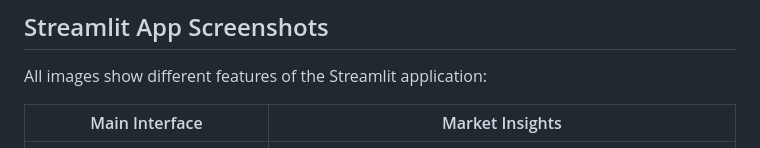
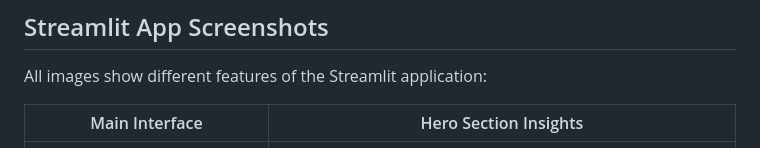
Before and after one commit to gagandeep1763/Bengaluru_house_data_prediction, a Markdown page: README.md, the part around the change. Rendered like a GitHub page.

```diff
--- a/README.md
+++ b/README.md
@@ -9,7 +9,7 @@ This project provides two different interfaces for predicting house prices in Be
 
 All images show different features of the Streamlit application:
 
-| Main Interface | Market Insights |
+| Main Interface | Hero Section Insights |
 |----------------|----------------|
 | ![Main Interface](https://github.com/gagandeep1763/Bengaluru_house_data_prediction/blob/main/image%201.png?raw=true) | ![Market Insights](https://github.com/gagandeep1763/Bengaluru_house_data_prediction/blob/main/image%202.png?raw=true) |
 
```
